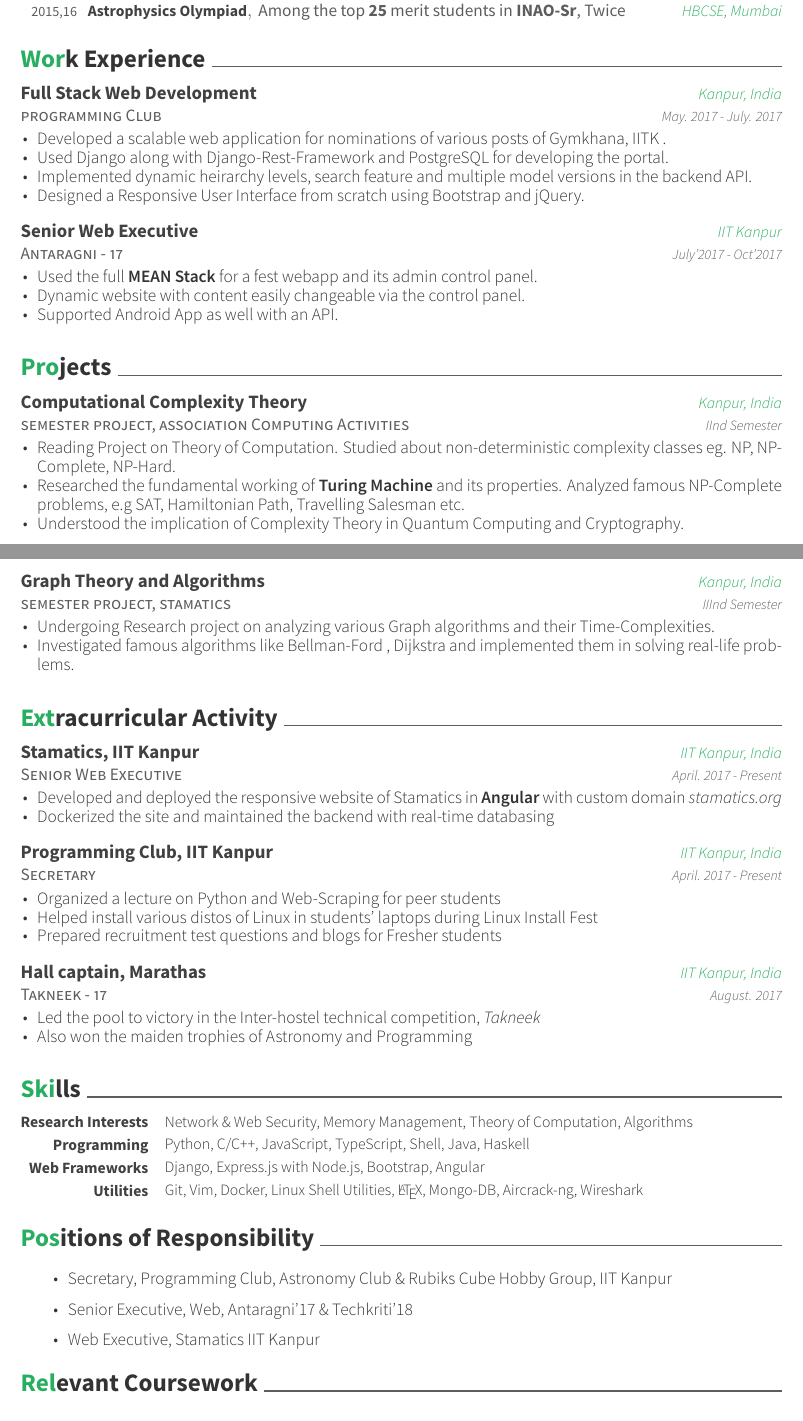
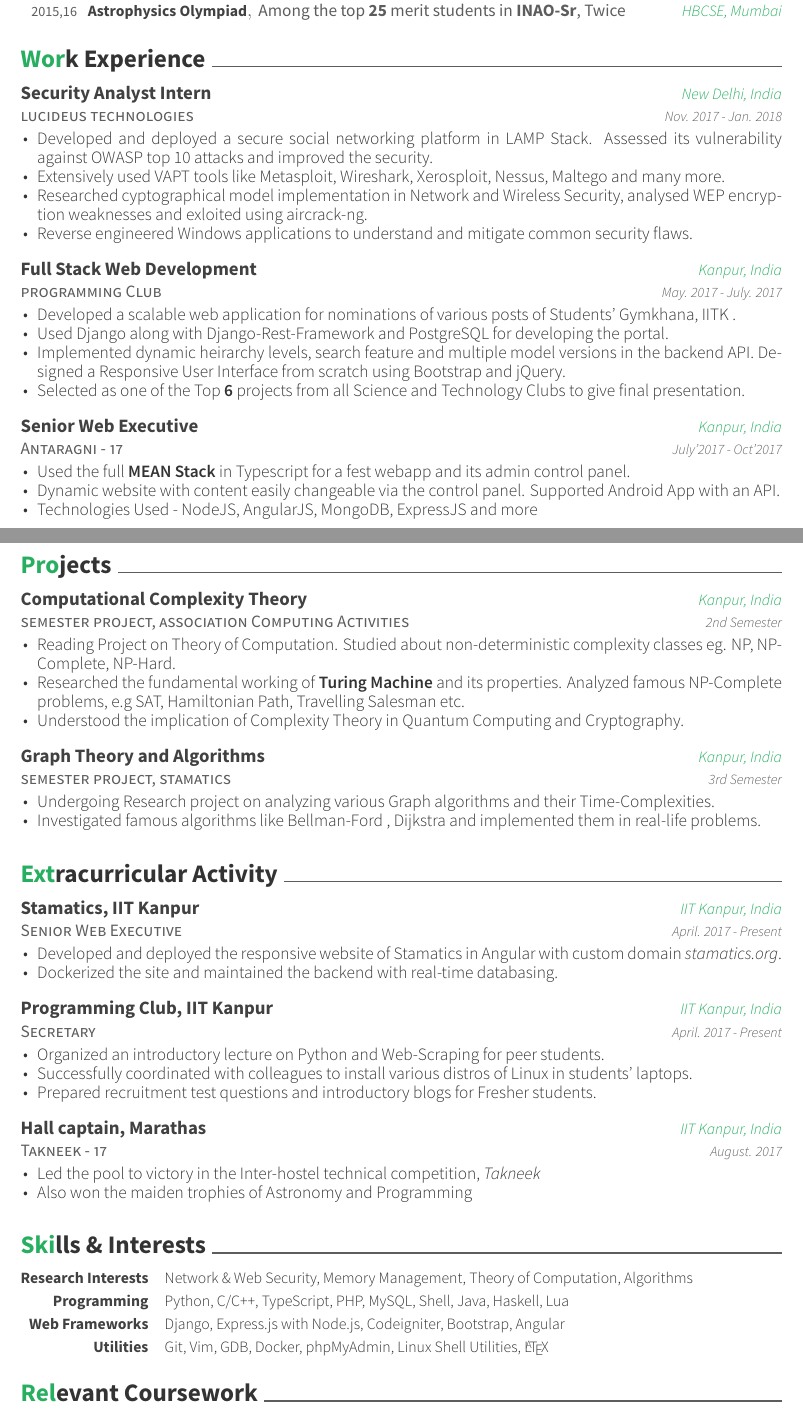
Before and after one commit to aniketp/resume, a LaTeX CV (cv/resume_twopage.tex, which reads cv/cv-sections/experience.tex, cv/cv-sections/extracurricular.tex, cv/cv-sections/projects.tex): two parts of pages 1 and 2 of 2, joined at a grey line, cut so that both start at the same text. The pictures show the PDF file cv/resume_twopage.pdf that the author committed with the source.

Commit message:
Updated two-page after 3rd sem

```diff
--- a/cv/cv-sections/experience.tex
+++ b/cv/cv-sections/experience.tex
@@ -11,6 +11,19 @@
 \begin{cventries}
 
   % ------------------------------------------------
+  \cventry
+    {lucideus technologies}
+    {Security Analyst Intern}
+    {New Delhi, India}
+    {Nov. 2017 - Jan. 2018}
+    {
+      \begin{cvitems}
+        \item Developed and deployed a secure social networking platform in LAMP Stack. Assessed its vulnerability against OWASP top 10 attacks and improved the security.
+        \item Extensively used VAPT tools like Metasploit, Wireshark, Xerosploit, Nessus, Maltego and many more.
+        \item Researched cyptographical model implementation in Network and Wireless Security, analysed WEP encryption weaknesses and exloited using aircrack-ng.
+        \item  Reverse engineered Windows applications to understand and mitigate common security flaws.
+      \end{cvitems}
+    }
 
  \cventry
     {programming Club}
@@ -19,23 +32,23 @@
     {May. 2017 - July. 2017}
     {
       \begin{cvitems}
-          \item Developed a scalable web application for nominations of various posts of Gymkhana, IITK .
-  \item Used Django along with Django-Rest-Framework and PostgreSQL for developing the portal.
-  \item	Implemented dynamic heirarchy levels, search feature and multiple model versions in the backend API.
-  \item Designed a Responsive User Interface from scratch using Bootstrap and jQuery.
+        \item Developed a scalable web application for nominations of various posts of Students' Gymkhana, IITK .
+        \item Used Django along with Django-Rest-Framework and PostgreSQL for developing the portal.
+        \item	Implemented dynamic heirarchy levels, search feature and multiple model versions in the backend API. Designed a Responsive User Interface from scratch using Bootstrap and jQuery.
+        \item Selected as one of the Top \textbf{6} projects from all Science and Technology Clubs to give final presentation.
       \end{cvitems}
     }
 
   \cventry
   {Antaragni - 17}
   {Senior Web Executive}
-  {IIT Kanpur}
+  {Kanpur, India}
   {July'2017 - Oct'2017}
   {
     \begin{cvitems}
-    \item Used the full \textbf{MEAN Stack} for a fest webapp and its admin control panel.
-    \item Dynamic website with content easily changeable via the control panel.
-    \item Supported Android App as well with an API.
+    \item Used the full \textbf{MEAN Stack} in Typescript for a fest webapp and its admin control panel.
+    \item Dynamic website with content easily changeable via the control panel. Supported Android App with an API.
+    \item Technologies Used - NodeJS, AngularJS, MongoDB, ExpressJS and more
     \end{cvitems}
   }
 
--- a/cv/cv-sections/extracurricular.tex
+++ b/cv/cv-sections/extracurricular.tex
@@ -29,9 +29,9 @@
     {April. 2017 - Present}
     {
       \begin{cvitems}
-		\item Organized a lecture on Python and Web-Scraping for peer students
-    \item Helped install various distos of Linux in students' laptops during Linux Install Fest
-    \item Prepared recruitment test questions and blogs for Fresher students
+		    \item Organized an introductory lecture on Python and Web-Scraping for peer students.
+        \item Successfully coordinated with colleagues to install various distros of Linux in students' laptops.
+        \item Prepared recruitment test questions and introductory blogs for Fresher students.
       \end{cvitems}
     }
 
--- a/cv/cv-sections/projects.tex
+++ b/cv/cv-sections/projects.tex
@@ -15,12 +15,12 @@
     {semester project, association Computing Activities}
     {Computational Complexity Theory}
     {Kanpur, India}
-    {IInd Semester}
+    {2nd Semester}
     {
       \begin{cvitems}
-         \item Reading Project on Theory of Computation. Studied about non-deterministic complexity classes eg. NP, NP-Complete, NP-Hard.
-  \item Researched the fundamental working of \textbf{Turing Machine} and its properties. Analyzed famous NP-Complete problems, e.g SAT, Hamiltonian Path, Travelling Salesman etc.
-  \item Understood the implication of Complexity Theory in Quantum Computing and Cryptography.
+        \item Reading Project on Theory of Computation. Studied about non-deterministic complexity classes eg. NP, NP-Complete, NP-Hard.
+        \item Researched the fundamental working of \textbf{Turing Machine} and its properties. Analyzed famous NP-Complete problems, e.g SAT, Hamiltonian Path, Travelling Salesman etc.
+        \item Understood the implication of Complexity Theory in Quantum Computing and Cryptography.
       \end{cvitems}
     }
 
@@ -28,11 +28,11 @@
     {semester project, stamatics }
     {Graph Theory and Algorithms}
     {Kanpur, India}
-    {IIInd Semester}
+    {3rd Semester}
     {
       \begin{cvitems}
-         \item Undergoing Research project on analyzing various Graph algorithms and their Time-Complexities.
-         \item Investigated famous algorithms like Bellman-Ford , Dijkstra and implemented them in solving real-life problems.
+        \item Undergoing Research project on analyzing various Graph algorithms and their Time-Complexities.
+        \item Investigated famous algorithms like Bellman-Ford , Dijkstra and implemented them in real-life problems.
       \end{cvitems}
     }
 
--- a/cv/cv-sections/skills.tex
+++ b/cv/cv-sections/skills.tex
@@ -17,18 +17,18 @@
 
   \cvskill
   {Programming}
-  {Python, C/C++, JavaScript, TypeScript, Shell, Java, Haskell}
+  {Python, C/C++, TypeScript, PHP, MySQL, Shell, Java, Haskell, Lua}
 
   % ------------------------------------------------
 
   \cvskill
   {Web Frameworks}
-  {Django, Express.js with Node.js, Bootstrap, Angular}
+  {Django, Express.js with Node.js, Codeigniter, Bootstrap, Angular}
   % ------------------------------------------------
 
   \cvskill
   {Utilities}
-  {Git, Vim, Docker, Linux Shell Utilities, \LaTeX, Mongo-DB, Aircrack-ng, Wireshark}
+  {Git, Vim, GDB, Docker, phpMyAdmin, Linux Shell Utilities, \LaTeX}
 
   % ------------------------------------------------
 
```
Also changed, not shown: cv/cv-sections/coursework.tex (+4 -4 lines), cv/cv-sections/misc.tex (+3 -3 lines), cv/resume_twopage.tex (+1 -1 lines), cv/resume_twopage.pdf, cv/cv-sections/extracurricular.tex (6 more changed lines), cv/cv-sections/skills.tex (2 more changed lines), 1 other file.
